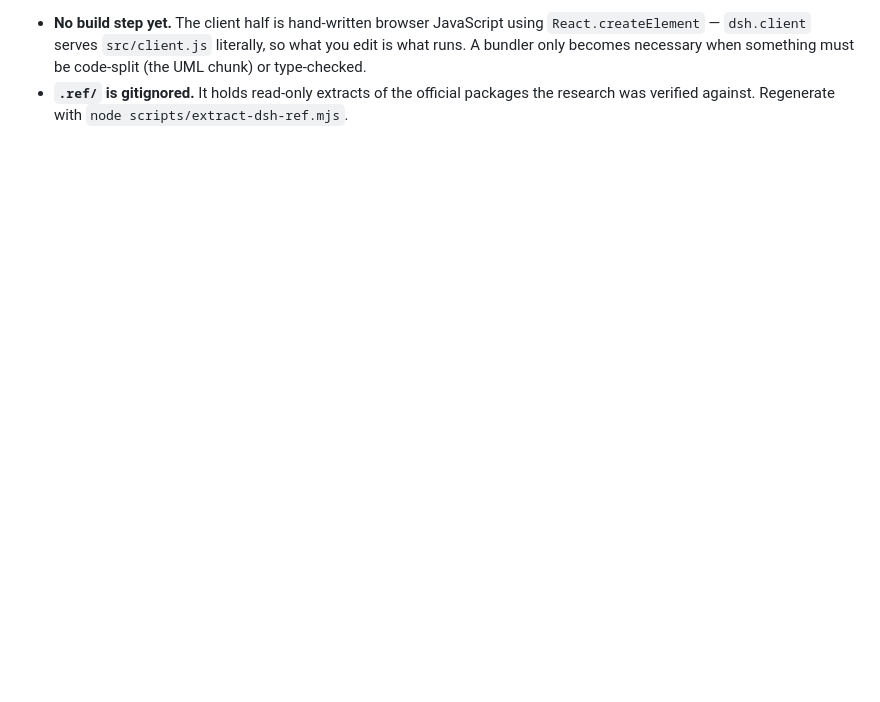
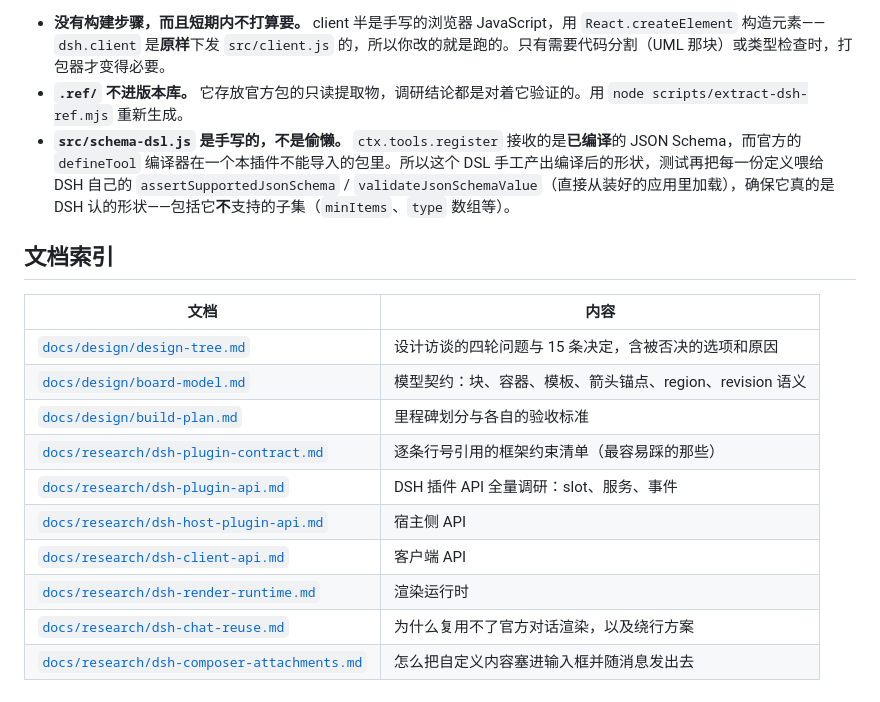
Before and after one commit to StardustSeemsInk/dsh-superboard, a Markdown page: README.md, the part around one of its changes. GitHub-like rendering; blank space fills up the shorter version.

```diff
--- a/README.md
+++ b/README.md
@@ -99,7 +141,19 @@ Two deliberate constraints on the source, both from `docs/research/dsh-plugin-co
 
-- **No build step yet.** The client half is hand-written browser JavaScript using
-  `React.createElement` — `dsh.client` serves `src/client.js` literally, so what you edit is
-  what runs. A bundler only becomes necessary when something must be code-split (the UML
-  chunk) or type-checked.
-- **`.ref/` is gitignored.** It holds read-only extracts of the official packages the
-  research was verified against. Regenerate with `node scripts/extract-dsh-ref.mjs`.
+- **没有构建步骤，而且短期内不打算要。** client 半是手写的浏览器 JavaScript，用 `React.createElement` 构造元素——`dsh.client` 是**原样**下发 `src/client.js` 的，所以你改的就是跑的。只有需要代码分割（UML 那块）或类型检查时，打包器才变得必要。
+- **`.ref/` 不进版本库。** 它存放官方包的只读提取物，调研结论都是对着它验证的。用 `node scripts/extract-dsh-ref.mjs` 重新生成。
+- **`src/schema-dsl.js` 是手写的，不是偷懒。** `ctx.tools.register` 接收的是**已编译**的 JSON Schema，而官方的 `defineTool` 编译器在一个本插件不能导入的包里。所以这个 DSL 手工产出编译后的形状，测试再把每一份定义喂给 DSH 自己的 `assertSupportedJsonSchema` / `validateJsonSchemaValue`（直接从装好的应用里加载），确保它真的是 DSH 认的形状——包括它**不**支持的子集（`minItems`、`type` 数组等）。
+
+## 文档索引
+
+| 文档 | 内容 |
+| --- | --- |
+| [`docs/design/design-tree.md`](docs/design/design-tree.md) | 设计访谈的四轮问题与 15 条决定，含被否决的选项和原因 |
+| [`docs/design/board-model.md`](docs/design/board-model.md) | 模型契约：块、容器、模板、箭头锚点、region、revision 语义 |
+| [`docs/design/build-plan.md`](docs/design/build-plan.md) | 里程碑划分与各自的验收标准 |
+| [`docs/research/dsh-plugin-contract.md`](docs/research/dsh-plugin-contract.md) | 逐条行号引用的框架约束清单（最容易踩的那些） |
+| [`docs/research/dsh-plugin-api.md`](docs/research/dsh-plugin-api.md) | DSH 插件 API 全量调研：slot、服务、事件 |
+| [`docs/research/dsh-host-plugin-api.md`](docs/research/dsh-host-plugin-api.md) | 宿主侧 API |
+| [`docs/research/dsh-client-api.md`](docs/research/dsh-client-api.md) | 客户端 API |
+| [`docs/research/dsh-render-runtime.md`](docs/research/dsh-render-runtime.md) | 渲染运行时 |
+| [`docs/research/dsh-chat-reuse.md`](docs/research/dsh-chat-reuse.md) | 为什么复用不了官方对话渲染，以及绕行方案 |
+| [`docs/research/dsh-composer-attachments.md`](docs/research/dsh-composer-attachments.md) | 怎么把自定义内容塞进输入框并随消息发出去 |
```
Also changed, not shown: other parts of README.md (+85 -43 lines).
